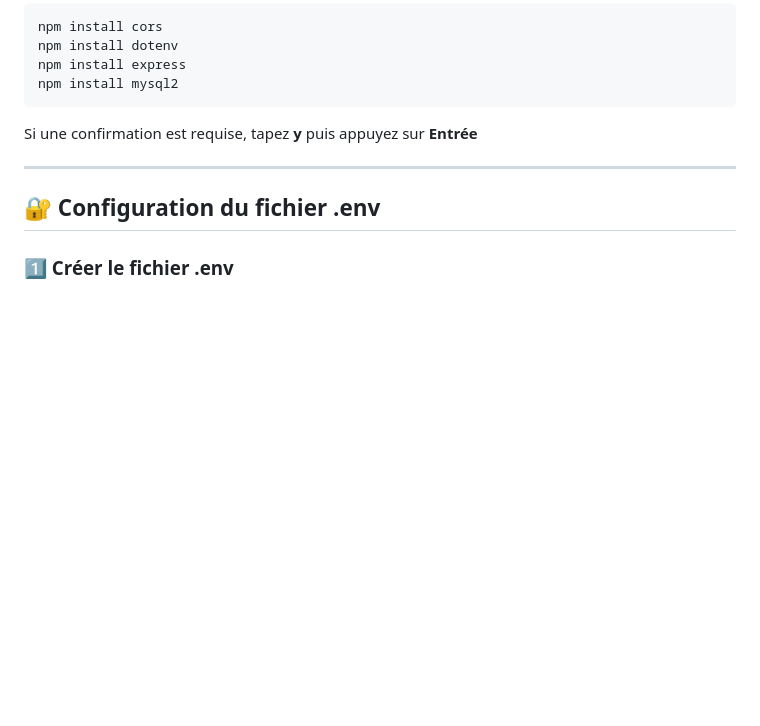
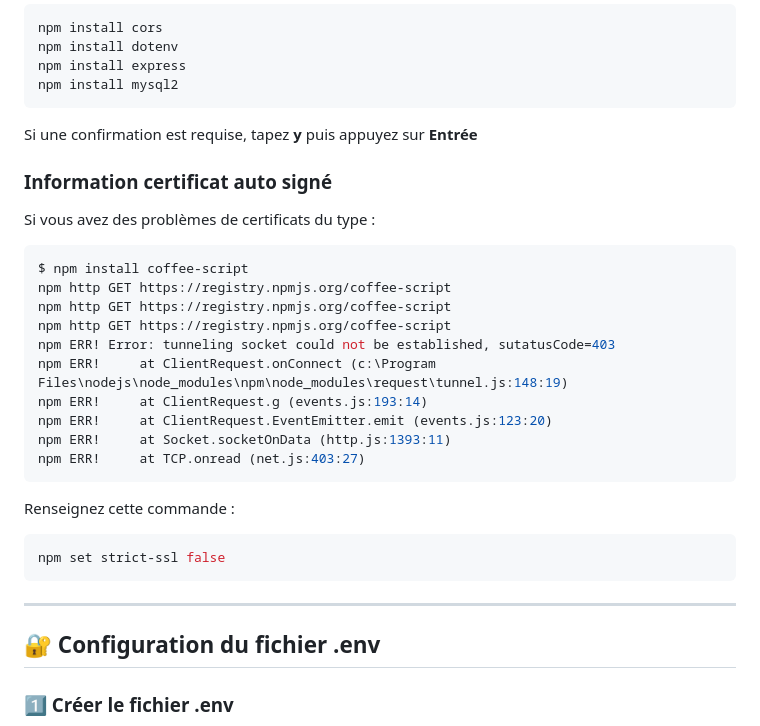
Before and after one commit to rbastide/Horaires-Train-et-Bus, a Markdown page: README.md, the part around the change. Rendered like a GitHub page; blank space fills up the shorter version.

````diff
--- a/README.md
+++ b/README.md
@@ -42,6 +42,27 @@ npm install express
 npm install mysql2
 ```
 Si une confirmation est requise, tapez **y** puis appuyez sur **Entrée**
+
+### Information certificat auto signé
+
+Si vous avez des problèmes de certificats du type :
+```bash
+$ npm install coffee-script
+npm http GET https://registry.npmjs.org/coffee-script
+npm http GET https://registry.npmjs.org/coffee-script
+npm http GET https://registry.npmjs.org/coffee-script
+npm ERR! Error: tunneling socket could not be established, sutatusCode=403
+npm ERR!     at ClientRequest.onConnect (c:\Program Files\nodejs\node_modules\npm\node_modules\request\tunnel.js:148:19)
+npm ERR!     at ClientRequest.g (events.js:193:14)
+npm ERR!     at ClientRequest.EventEmitter.emit (events.js:123:20)
+npm ERR!     at Socket.socketOnData (http.js:1393:11)
+npm ERR!     at TCP.onread (net.js:403:27)
+```
+
+Renseignez cette commande :
+```bash
+npm set strict-ssl false
+```
 
 ---
 
````
